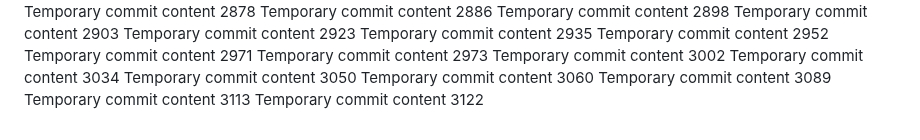
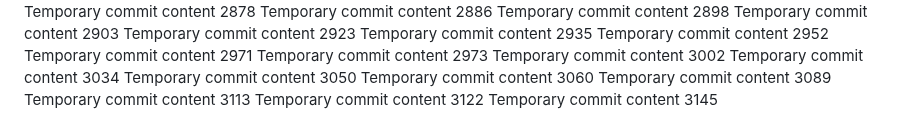
Before and after one commit to Chance27/p8105_hw1_sc5126, a Markdown page: report.md, the part around the change. Rendered like a GitHub page.

```diff
--- a/report.md
+++ b/report.md
@@ -264,3 +264,4 @@ Temporary commit content 3060
 Temporary commit content 3089
 Temporary commit content 3113
 Temporary commit content 3122
+Temporary commit content 3145
```
